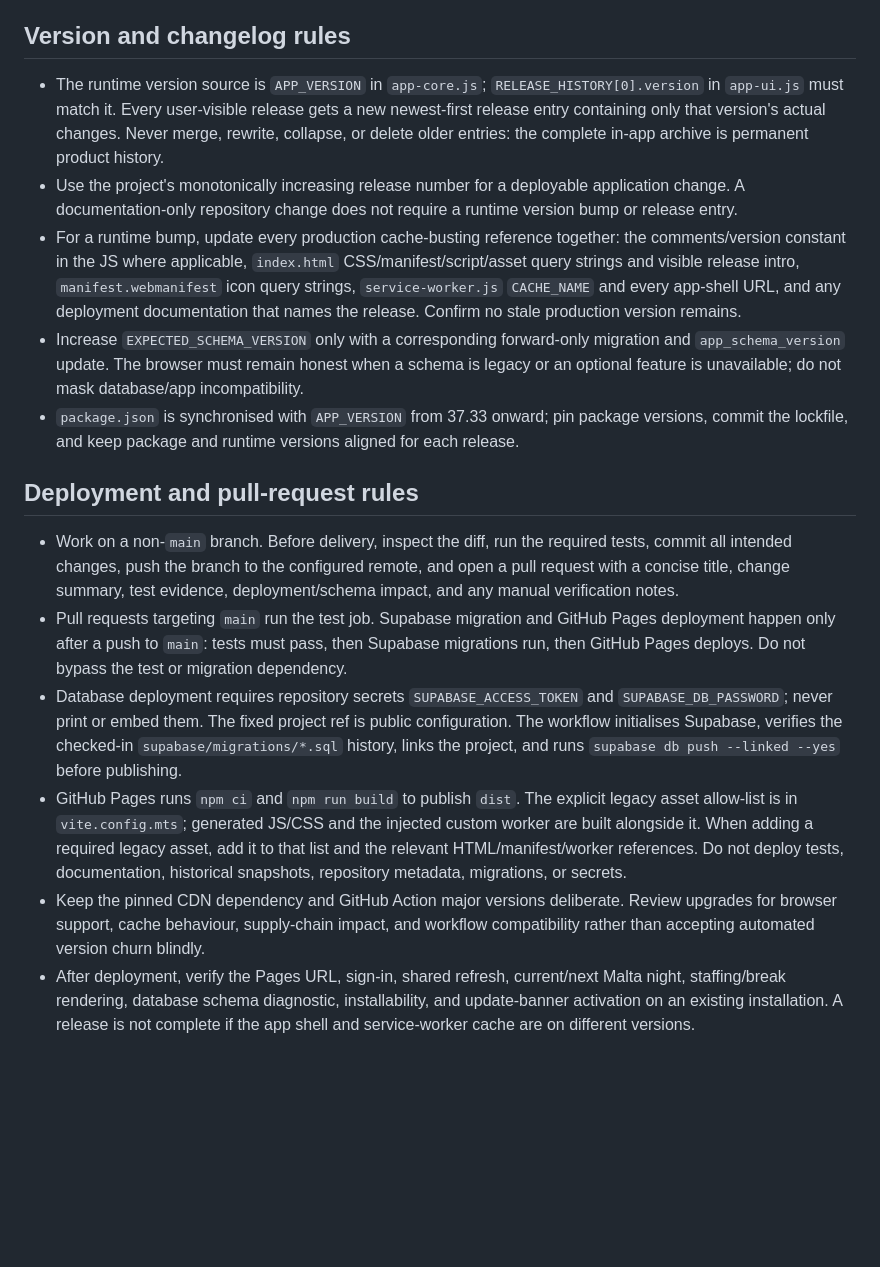
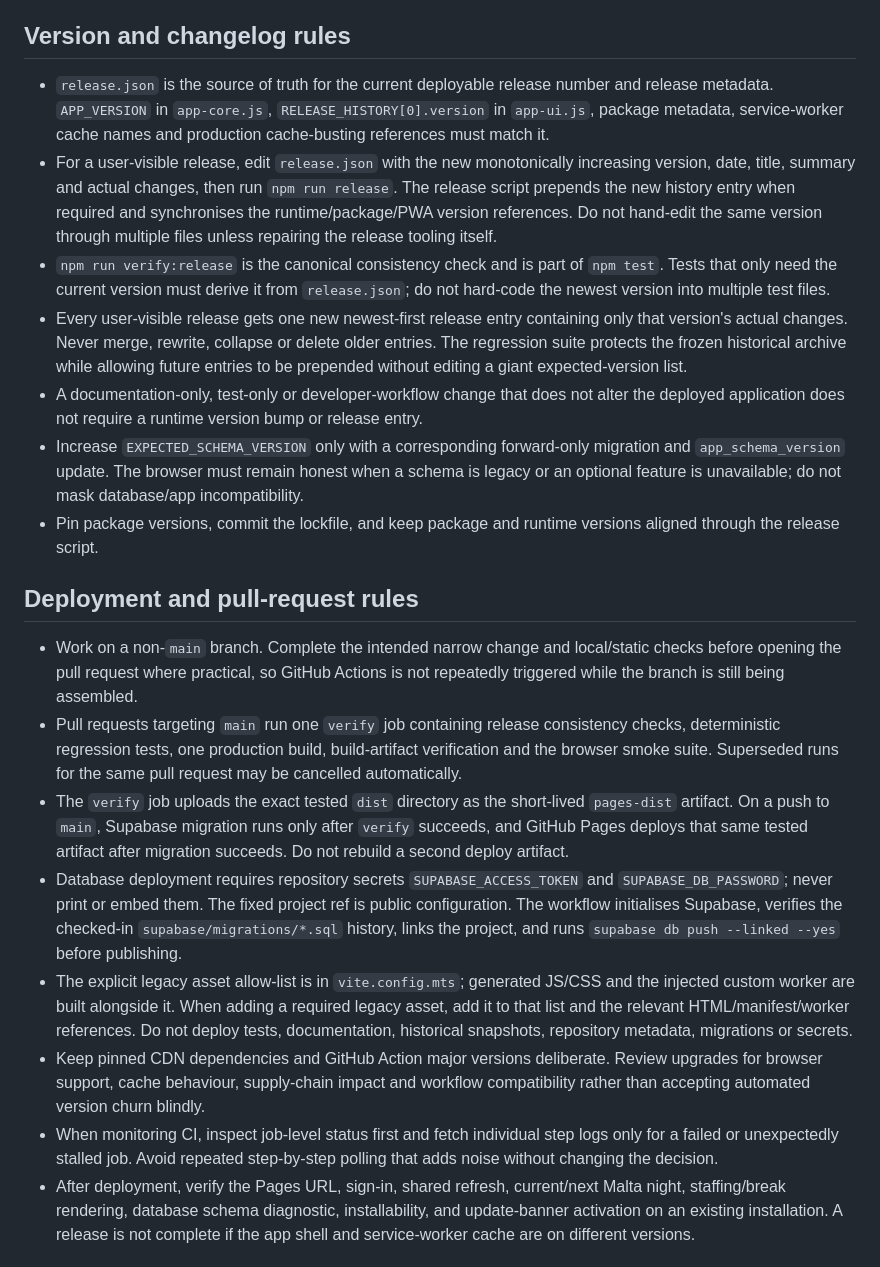
Before and after one commit to Wiggli/Anaesthetic-roster, a Markdown page: AGENTS.md, the part around the change. GitHub-like rendering; blank space fills up the shorter version.

Commit message:
Document streamlined release and CI workflow

```diff
--- a/AGENTS.md
+++ b/AGENTS.md
@@ -80,19 +80,23 @@ These are safety-critical domain rules. Do not casually “simplify” them or r
 
 ## Version and changelog rules
 
-- The runtime version source is `APP_VERSION` in `app-core.js`; `RELEASE_HISTORY[0].version` in `app-ui.js` must match it. Every user-visible release gets a new newest-first release entry containing only that version's actual changes. Never merge, rewrite, collapse, or delete older entries: the complete in-app archive is permanent product history.
-- Use the project's monotonically increasing release number for a deployable application change. A documentation-only repository change does not require a runtime version bump or release entry.
-- For a runtime bump, update every production cache-busting reference together: the comments/version constant in the JS where applicable, `index.html` CSS/manifest/script/asset query strings and visible release intro, `manifest.webmanifest` icon query strings, `service-worker.js` `CACHE_NAME` and every app-shell URL, and any deployment documentation that names the release. Confirm no stale production version remains.
+- `release.json` is the source of truth for the current deployable release number and release metadata. `APP_VERSION` in `app-core.js`, `RELEASE_HISTORY[0].version` in `app-ui.js`, package metadata, service-worker cache names and production cache-busting references must match it.
+- For a user-visible release, edit `release.json` with the new monotonically increasing version, date, title, summary and actual changes, then run `npm run release`. The release script prepends the new history entry when required and synchronises the runtime/package/PWA version references. Do not hand-edit the same version through multiple files unless repairing the release tooling itself.
+- `npm run verify:release` is the canonical consistency check and is part of `npm test`. Tests that only need the current version must derive it from `release.json`; do not hard-code the newest version into multiple test files.
+- Every user-visible release gets one new newest-first release entry containing only that version's actual changes. Never merge, rewrite, collapse or delete older entries. The regression suite protects the frozen historical archive while allowing future entries to be prepended without editing a giant expected-version list.
+- A documentation-only, test-only or developer-workflow change that does not alter the deployed application does not require a runtime version bump or release entry.
 - Increase `EXPECTED_SCHEMA_VERSION` only with a corresponding forward-only migration and `app_schema_version` update. The browser must remain honest when a schema is legacy or an optional feature is unavailable; do not mask database/app incompatibility.
-- `package.json` is synchronised with `APP_VERSION` from 37.33 onward; pin package versions, commit the lockfile, and keep package and runtime versions aligned for each release.
+- Pin package versions, commit the lockfile, and keep package and runtime versions aligned through the release script.
 
 ## Deployment and pull-request rules
 
-- Work on a non-`main` branch. Before delivery, inspect the diff, run the required tests, commit all intended changes, push the branch to the configured remote, and open a pull request with a concise title, change summary, test evidence, deployment/schema impact, and any manual verification notes.
-- Pull requests targeting `main` run the test job. Supabase migration and GitHub Pages deployment happen only after a push to `main`: tests must pass, then Supabase migrations run, then GitHub Pages deploys. Do not bypass the test or migration dependency.
+- Work on a non-`main` branch. Complete the intended narrow change and local/static checks before opening the pull request where practical, so GitHub Actions is not repeatedly triggered while the branch is still being assembled.
+- Pull requests targeting `main` run one `verify` job containing release consistency checks, deterministic regression tests, one production build, build-artifact verification and the browser smoke suite. Superseded runs for the same pull request may be cancelled automatically.
+- The `verify` job uploads the exact tested `dist` directory as the short-lived `pages-dist` artifact. On a push to `main`, Supabase migration runs only after `verify` succeeds, and GitHub Pages deploys that same tested artifact after migration succeeds. Do not rebuild a second deploy artifact.
 - Database deployment requires repository secrets `SUPABASE_ACCESS_TOKEN` and `SUPABASE_DB_PASSWORD`; never print or embed them. The fixed project ref is public configuration. The workflow initialises Supabase, verifies the checked-in `supabase/migrations/*.sql` history, links the project, and runs `supabase db push --linked --yes` before publishing.
-- GitHub Pages runs `npm ci` and `npm run build` to publish `dist`. The explicit legacy asset allow-list is in `vite.config.mts`; generated JS/CSS and the injected custom worker are built alongside it. When adding a required legacy asset, add it to that list and the relevant HTML/manifest/worker references. Do not deploy tests, documentation, historical snapshots, repository metadata, migrations, or secrets.
-- Keep the pinned CDN dependency and GitHub Action major versions deliberate. Review upgrades for browser support, cache behaviour, supply-chain impact, and workflow compatibility rather than accepting automated version churn blindly.
+- The explicit legacy asset allow-list is in `vite.config.mts`; generated JS/CSS and the injected custom worker are built alongside it. When adding a required legacy asset, add it to that list and the relevant HTML/manifest/worker references. Do not deploy tests, documentation, historical snapshots, repository metadata, migrations or secrets.
+- Keep pinned CDN dependencies and GitHub Action major versions deliberate. Review upgrades for browser support, cache behaviour, supply-chain impact and workflow compatibility rather than accepting automated version churn blindly.
+- When monitoring CI, inspect job-level status first and fetch individual step logs only for a failed or unexpectedly stalled job. Avoid repeated step-by-step polling that adds noise without changing the decision.
 - After deployment, verify the Pages URL, sign-in, shared refresh, current/next Malta night, staffing/break rendering, database schema diagnostic, installability, and update-banner activation on an existing installation. A release is not complete if the app shell and service-worker cache are on different versions.
 
 ## Definition of done
```
